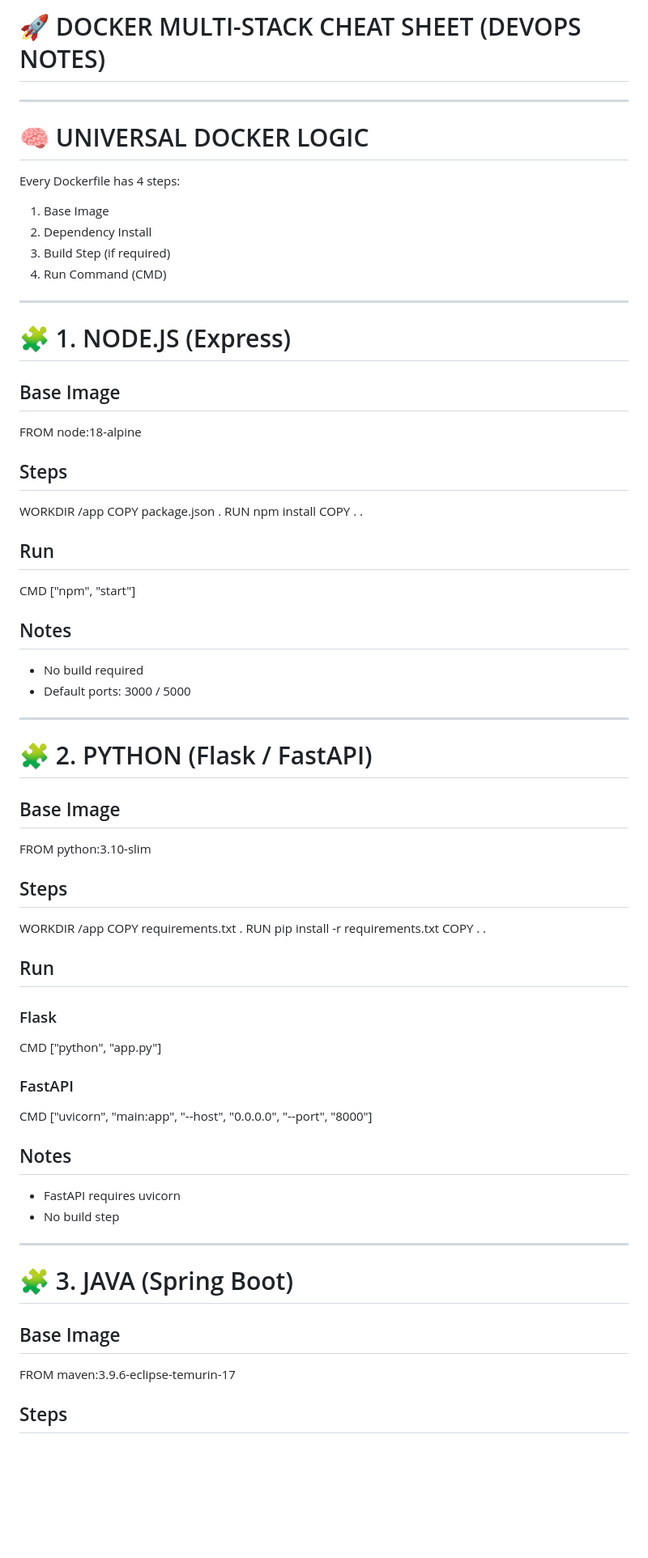
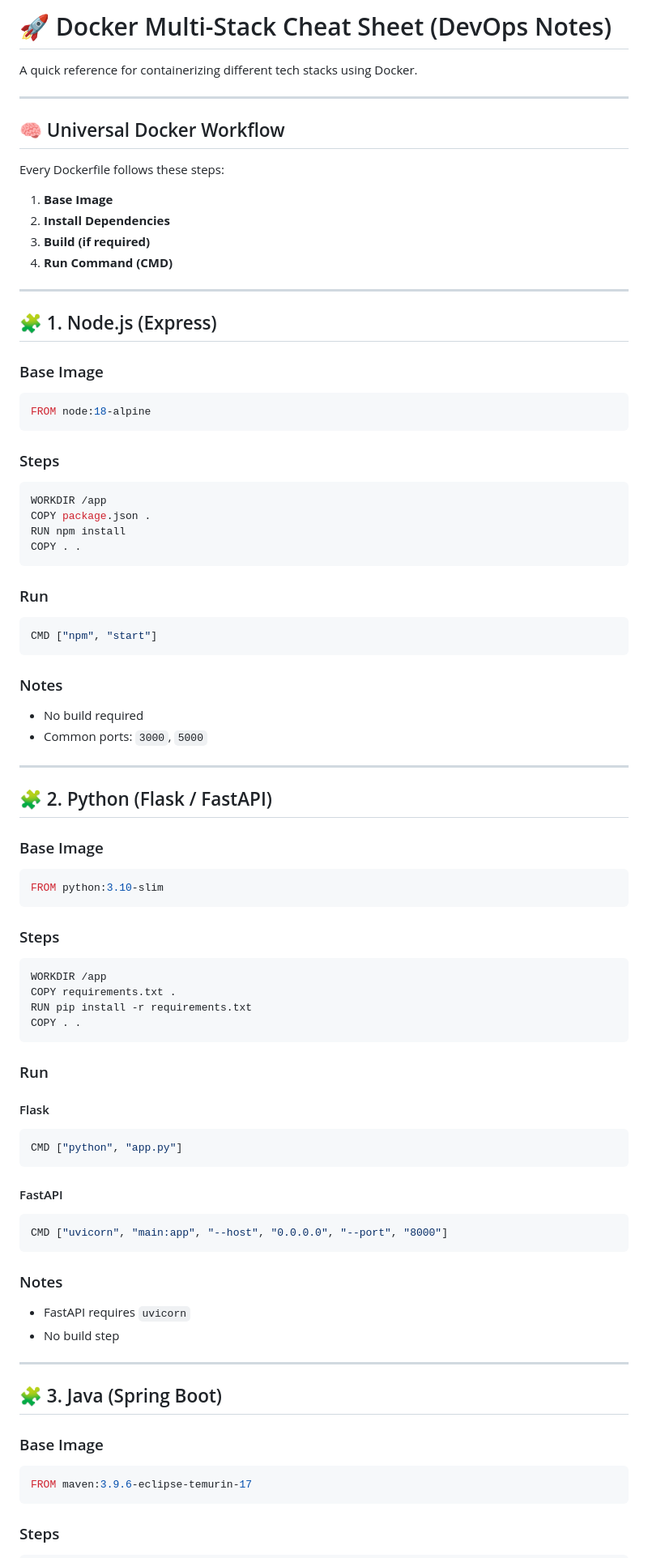
Before and after one commit to Decoder4399/docker, a Markdown page: DockerSheet.md, the part around one of its changes. Shown at 81% size. Rendered like a GitHub page; blank space fills up the shorter version.

````diff
--- a/DockerSheet.md
+++ b/DockerSheet.md
@@ -1,77 +1,95 @@
-# 🚀 DOCKER MULTI-STACK CHEAT SHEET (DEVOPS NOTES)
+# 🚀 Docker Multi-Stack Cheat Sheet (DevOps Notes)
+
+A quick reference for containerizing different tech stacks using Docker.
 
 ---
 
-# 🧠 UNIVERSAL DOCKER LOGIC
+## 🧠 Universal Docker Workflow
 
-Every Dockerfile has 4 steps:
+Every Dockerfile follows these steps:
 
-1. Base Image
-2. Dependency Install
-3. Build Step (if required)
-4. Run Command (CMD)
+1. **Base Image**
+2. **Install Dependencies**
+3. **Build (if required)**
+4. **Run Command (CMD)**
 
 ---
 
-# 🧩 1. NODE.JS (Express)
+## 🧩 1. Node.js (Express)
 
-## Base Image
+### Base Image
 
+```dockerfile
 FROM node:18-alpine
+```
 
-## Steps
+### Steps
 
+```dockerfile
 WORKDIR /app
 COPY package.json .
 RUN npm install
 COPY . .
+```
 
-## Run
+### Run
 
+```dockerfile
 CMD ["npm", "start"]
+```
 
-## Notes
+### Notes
 
 * No build required
-* Default ports: 3000 / 5000
+* Common ports: `3000`, `5000`
 
 ---
 
-# 🧩 2. PYTHON (Flask / FastAPI)
+## 🧩 2. Python (Flask / FastAPI)
 
-## Base Image
+### Base Image
 
+```dockerfile
 FROM python:3.10-slim
+```
 
-## Steps
+### Steps
 
+```dockerfile
 WORKDIR /app
 COPY requirements.txt .
 RUN pip install -r requirements.txt
 COPY . .
+```
 
-## Run
+### Run
 
-### Flask
+#### Flask
 
+```dockerfile
 CMD ["python", "app.py"]
+```
 
-### FastAPI
+#### FastAPI
 
+```dockerfile
 CMD ["uvicorn", "main:app", "--host", "0.0.0.0", "--port", "8000"]
+```
 
-## Notes
+### Notes
 
-* FastAPI requires uvicorn
+* FastAPI requires `uvicorn`
 * No build step
 
 ---
 
-# 🧩 3. JAVA (Spring Boot)
+## 🧩 3. Java (Spring Boot)
 
-## Base Image
+### Base Image
 
+```dockerfile
 FROM maven:3.9.6-eclipse-temurin-17
+```
 
-## Steps
+### Steps
 
````
Also changed, not shown: other parts of DockerSheet.md (+112 -70 lines).
